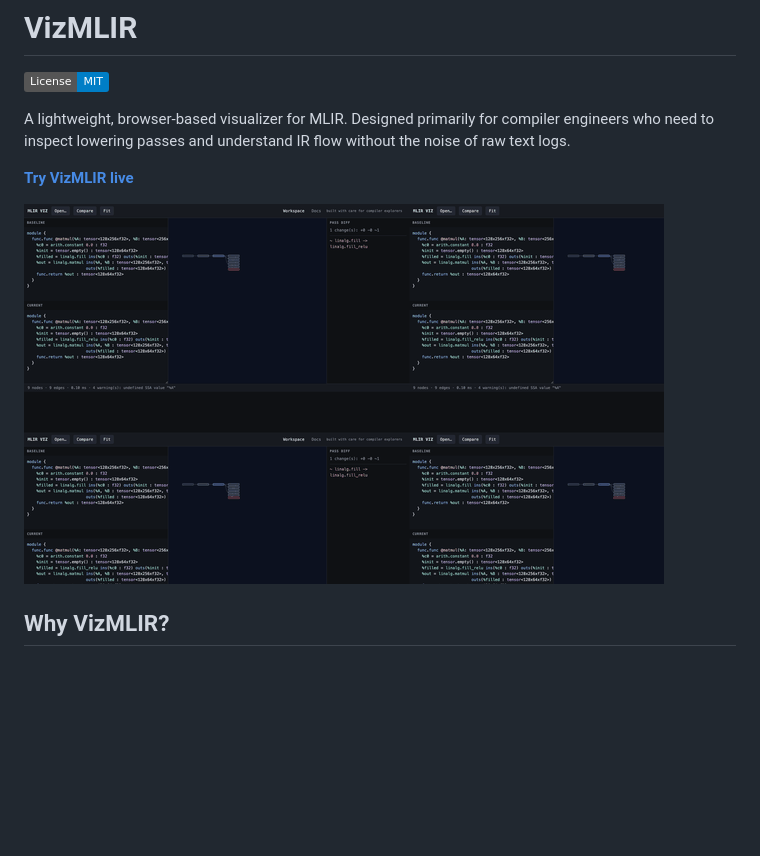
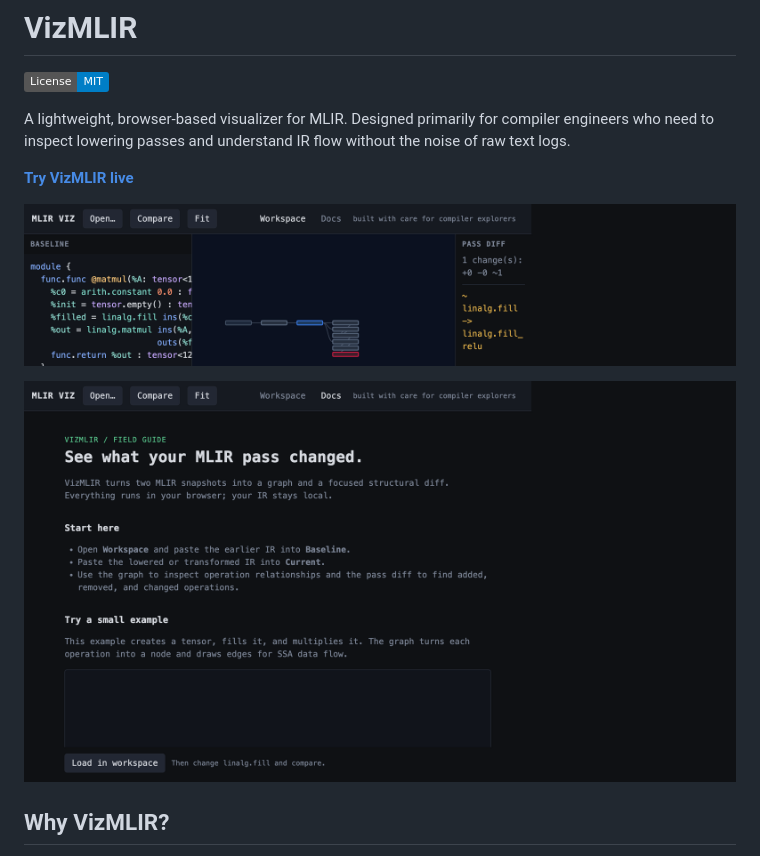
Before and after one commit to joepothiboot/vizmlir, a Markdown page: README.md, the part around the change. GitHub-like rendering; pictures changed too: public/demo/vizmlir-demo.gif (deleted), public/demo/vizmlir-docs.png (added), public/demo/vizmlir-workspace.png (added); badges without logos; blank space fills up the shorter version.

Commit message:
Replace README demo GIF with screenshots

```diff
--- a/README.md
+++ b/README.md
@@ -6,7 +6,9 @@ A lightweight, browser-based visualizer for MLIR. Designed primarily for compile
 
 **[Try VizMLIR live](https://joepothiboot.github.io/vizmlir/)**
 
-![VizMLIR live demo](public/demo/vizmlir-demo.gif)
+![VizMLIR comparison workspace](public/demo/vizmlir-workspace.png)
+
+![VizMLIR field guide](public/demo/vizmlir-docs.png)
 
 ## Why VizMLIR?
 
```
